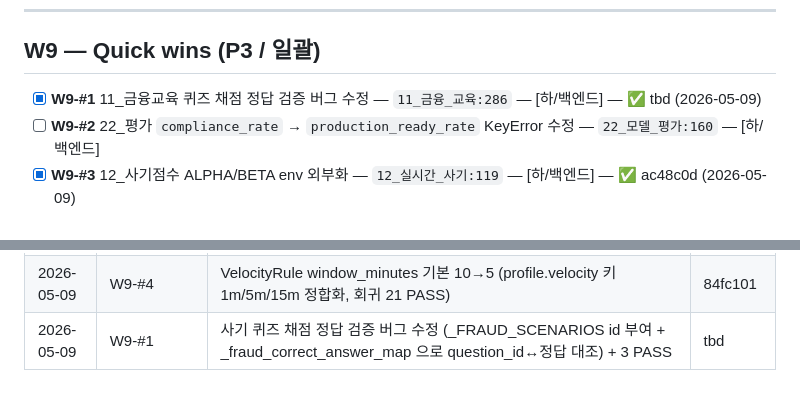
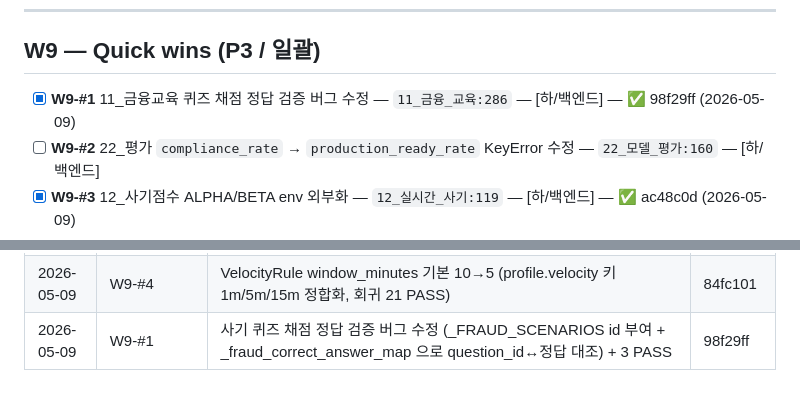
Before and after one commit to kerbosalstjidentity-spec/cap_stone, a Markdown page: docs/ROADMAP.md, 2 parts joined by grey strips. Rendered like a GitHub page.

Commit message:
chore(roadmap): W9-#1 SHA 갱신 (98f29ff)

```diff
--- a/docs/ROADMAP.md
+++ b/docs/ROADMAP.md
@@ -200,7 +200,7 @@
 
 ## W9 — Quick wins (P3 / 일괄)
 
-- [x] **W9-#1** 11_금융교육 퀴즈 채점 정답 검증 버그 수정 — `11_금융_교육:286` — [하/백엔드] — ✅ tbd (2026-05-09)
+- [x] **W9-#1** 11_금융교육 퀴즈 채점 정답 검증 버그 수정 — `11_금융_교육:286` — [하/백엔드] — ✅ 98f29ff (2026-05-09)
 - [ ] **W9-#2** 22_평가 `compliance_rate` → `production_ready_rate` KeyError 수정 — `22_모델_평가:160` — [하/백엔드]
 - [x] **W9-#3** 12_사기점수 ALPHA/BETA env 외부화 — `12_실시간_사기:119` — [하/백엔드] — ✅ ac48c0d (2026-05-09)
 - [x] **W9-#4** 13_룰엔진 `window_minutes` 기본값 5로 조정 — `13_규칙_엔진:249` — [하/백엔드] — ✅ 84fc101 (2026-05-09)
@@ -277,4 +277,4 @@
 | 2026-05-09 | W7.5-#2 | 사용자 시퀀스 정상도 점수 (sequence_score.py: 직전 N건 amount z-score + hour anomaly 합성, cold-start 가드, evaluate 응답 노출) + 8 PASS / 회귀 41 PASS | 44c1ab3 |
 | 2026-05-09 | W9-#3 | 앙상블 ALPHA/BETA env 외부화 (ENSEMBLE_ALPHA/BETA, _env_float fallback) + 3 PASS / 회귀 19 PASS | ac48c0d |
 | 2026-05-09 | W9-#4 | VelocityRule window_minutes 기본 10→5 (profile.velocity 키 1m/5m/15m 정합화, 회귀 21 PASS) | 84fc101 |
-| 2026-05-09 | W9-#1 | 사기 퀴즈 채점 정답 검증 버그 수정 (_FRAUD_SCENARIOS id 부여 + _fraud_correct_answer_map 으로 question_id↔정답 대조) + 3 PASS | tbd |
+| 2026-05-09 | W9-#1 | 사기 퀴즈 채점 정답 검증 버그 수정 (_FRAUD_SCENARIOS id 부여 + _fraud_correct_answer_map 으로 question_id↔정답 대조) + 3 PASS | 98f29ff |
```
